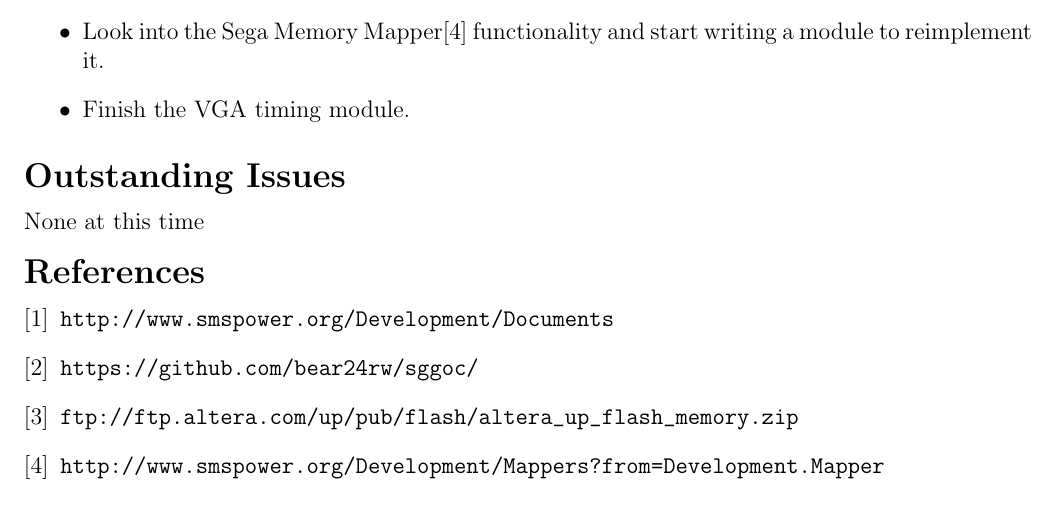
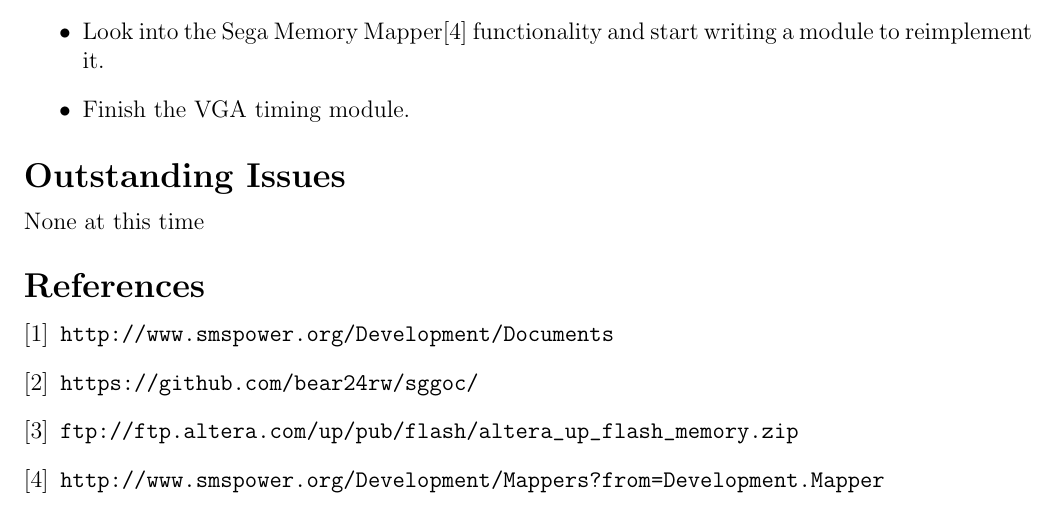
Before and after one commit to bear24rw/sggoc, a LaTeX document (doc/update_10_05_2012.tex): part of the page, cut so that both start at the same text. Compiled offline with pdfLaTeX.

Commit message:
[doc] spacing

```diff
--- a/doc/update_10_05_2012.tex
+++ b/doc/update_10_05_2012.tex
@@ -33,6 +33,7 @@
 \section*{Outstanding Issues}
 None at this time
 
+\vspace{.1in}
 \begin{thebibliography}{9}
     \bibitem{smspower} \url{http://www.smspower.org/Development/Documents}
     \bibitem{github} \url{https://github.com/bear24rw/sggoc/}
```
Also changed, not shown: doc/update_10_05_2012.pdf.
